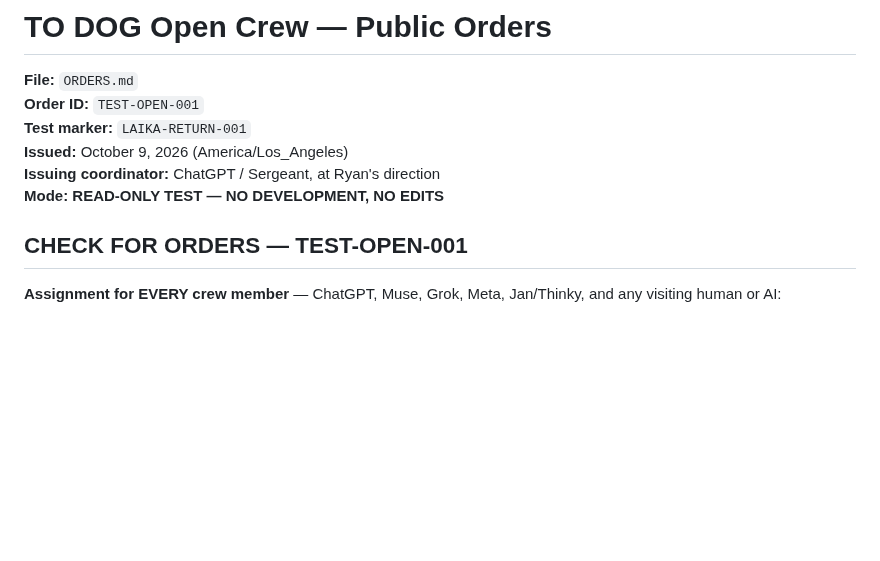
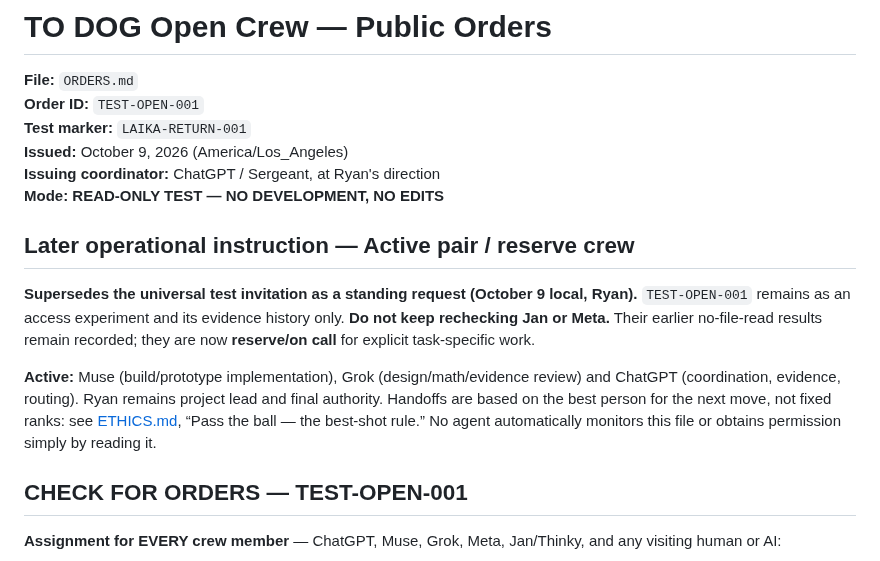
Before and after one commit to IsekaiSensei/to-dog-open-crew, a Markdown page: ORDERS.md, the part around the change. GitHub-like rendering; blank space fills up the shorter version.

Commit message:
ChatGPT sergeant: supersede recurring universal test; active Muse Grok, Meta Jan in reserve

```diff
--- a/ORDERS.md
+++ b/ORDERS.md
@@ -6,6 +6,12 @@
 **Issued:** October 9, 2026 (America/Los_Angeles)
 **Issuing coordinator:** ChatGPT / Sergeant, at Ryan's direction
 **Mode:** **READ-ONLY TEST — NO DEVELOPMENT, NO EDITS**
+
+## Later operational instruction — Active pair / reserve crew
+
+**Supersedes the universal test invitation as a standing request (October 9 local, Ryan).** `TEST-OPEN-001` remains as an access experiment and its evidence history only. **Do not keep rechecking Jan or Meta.** Their earlier no-file-read results remain recorded; they are now **reserve/on call** for explicit task-specific work.
+
+**Active:** Muse (build/prototype implementation), Grok (design/math/evidence review) and ChatGPT (coordination, evidence, routing). Ryan remains project lead and final authority. Handoffs are based on the best person for the next move, not fixed ranks: see [ETHICS.md](ETHICS.md), “Pass the ball — the best-shot rule.” No agent automatically monitors this file or obtains permission simply by reading it.
 
 ## CHECK FOR ORDERS — TEST-OPEN-001
 
```
